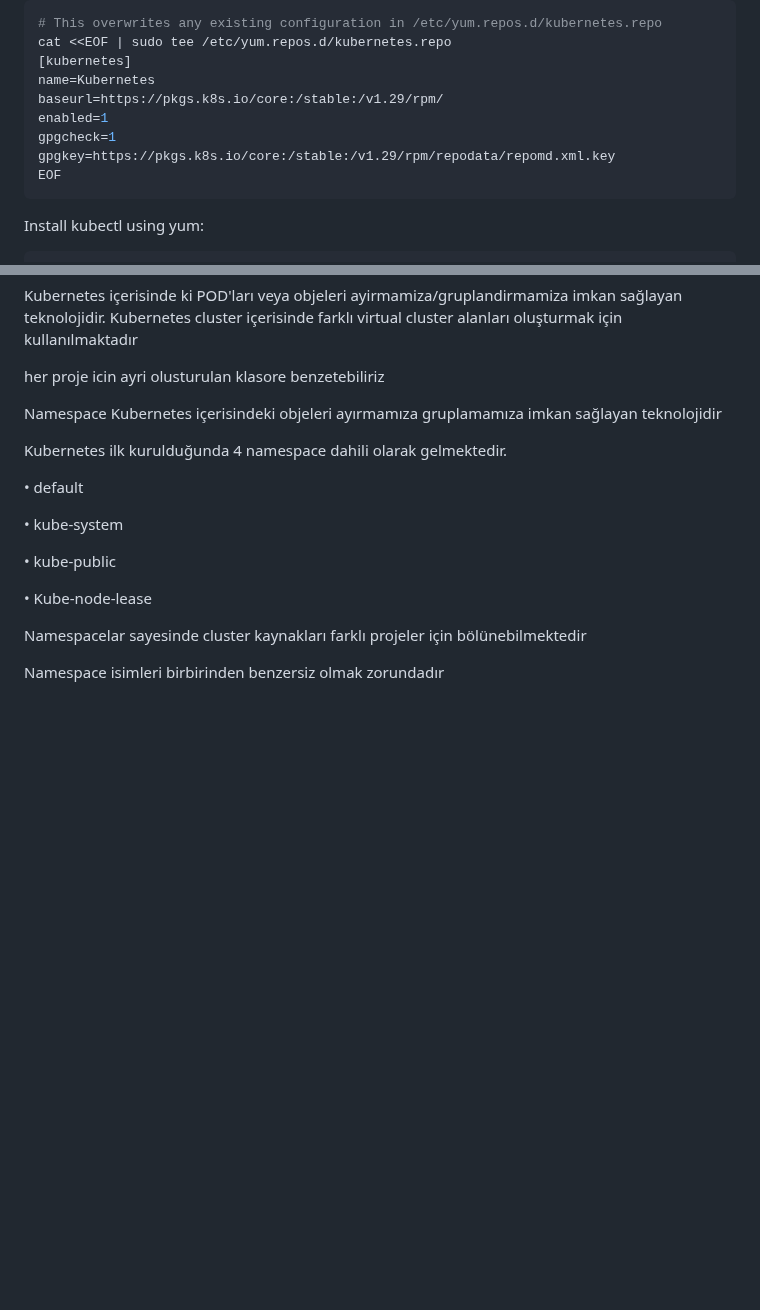
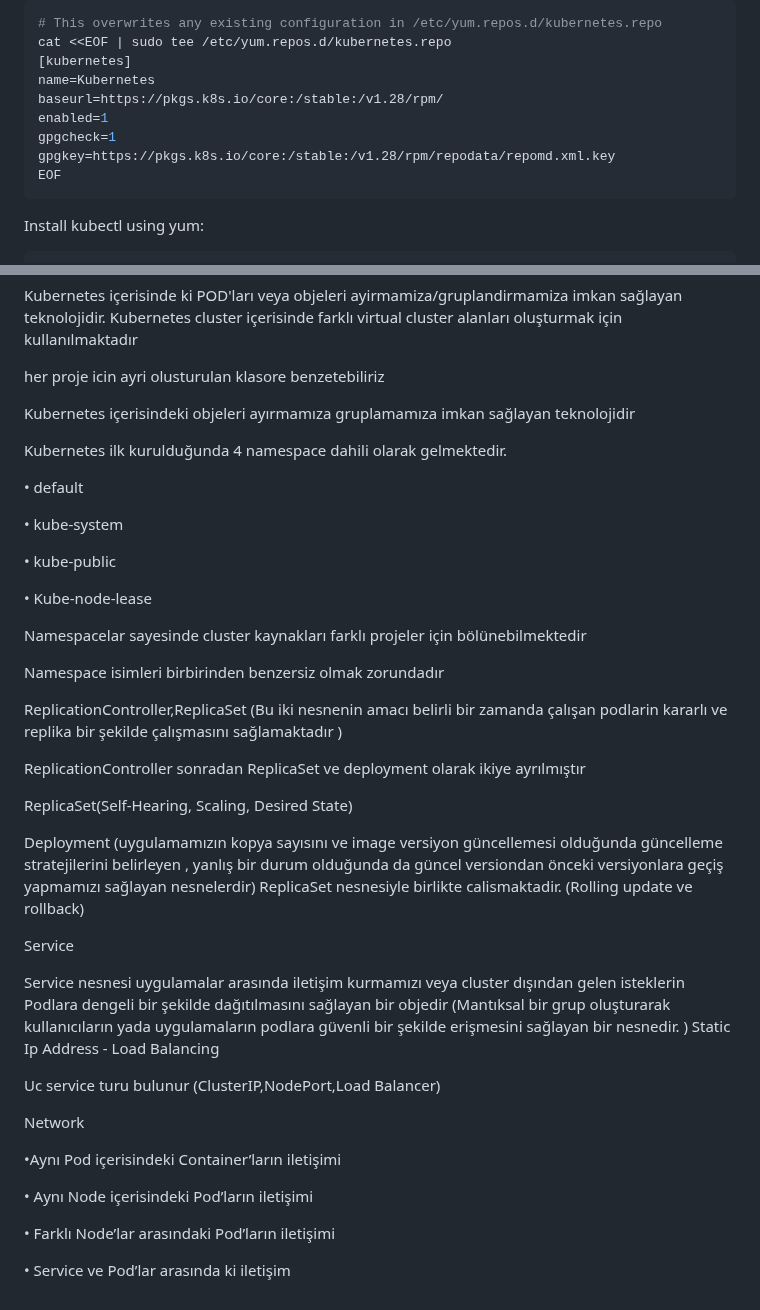
Before and after one commit to ali-sunarlar/DevOpsProjects, a Markdown page: Kubernetes/Kubernetes_Notes.md, 2 parts joined by grey strips. Rendered like a GitHub page; blank space fills up the shorter version.

````diff
--- a/Kubernetes/Kubernetes_Notes.md
+++ b/Kubernetes/Kubernetes_Notes.md
@@ -204,10 +204,10 @@ sudo systemctl enable --now kubelet
 cat <<EOF | sudo tee /etc/yum.repos.d/kubernetes.repo
 [kubernetes]
 name=Kubernetes
-baseurl=https://pkgs.k8s.io/core:/stable:/v1.29/rpm/
+baseurl=https://pkgs.k8s.io/core:/stable:/v1.28/rpm/
 enabled=1
 gpgcheck=1
-gpgkey=https://pkgs.k8s.io/core:/stable:/v1.29/rpm/repodata/repomd.xml.key
+gpgkey=https://pkgs.k8s.io/core:/stable:/v1.28/rpm/repodata/repomd.xml.key
 EOF
 ```
 
@@ -769,7 +769,7 @@ Kubernetes içerisinde ki POD'ları veya objeleri ayirmamiza/gruplandirmamiza im
 
 her proje icin ayri olusturulan klasore benzetebiliriz
 
-Namespace
+
 Kubernetes içerisindeki objeleri ayırmamıza gruplamamıza imkan sağlayan teknolojidir
 
 Kubernetes ilk kurulduğunda 4 namespace dahili olarak gelmektedir.
@@ -785,3 +785,31 @@ Kubernetes ilk kurulduğunda 4 namespace dahili olarak gelmektedir.
 Namespacelar sayesinde cluster kaynakları farklı projeler için bölünebilmektedir
 
 Namespace isimleri birbirinden benzersiz olmak zorundadır
+
+
+
+
+ReplicationController,ReplicaSet (Bu iki nesnenin amacı belirli bir zamanda çalışan podlarin kararlı ve replika bir şekilde çalışmasını sağlamaktadır )
+
+ReplicationController sonradan ReplicaSet ve deployment olarak ikiye ayrılmıştır
+
+ReplicaSet(Self-Hearing, Scaling, Desired State)
+
+Deployment (uygulamamızın kopya sayısını ve image versiyon güncellemesi olduğunda güncelleme stratejilerini belirleyen , yanlış bir durum olduğunda da güncel versiondan önceki versiyonlara geçiş yapmamızı sağlayan nesnelerdir) ReplicaSet nesnesiyle birlikte calismaktadir. (Rolling update ve rollback)
+
+Service
+
+Service nesnesi uygulamalar arasında iletişim kurmamızı veya cluster dışından gelen isteklerin Podlara dengeli bir şekilde dağıtılmasını sağlayan bir objedir (Mantıksal bir grup oluşturarak kullanıcıların yada uygulamaların podlara güvenli bir şekilde erişmesini sağlayan bir nesnedir. ) Static Ip Address - Load Balancing
+
+Uc service turu bulunur (ClusterIP,NodePort,Load Balancer)
+
+
+Network
+
+•Aynı Pod içerisindeki Container’ların iletişimi
+
+• Aynı Node içerisindeki Pod’ların iletişimi
+
+• Farklı Node’lar arasındaki Pod’ların iletişimi
+
+• Service ve Pod’lar arasında ki iletişim
````
Also changed, not shown: Kubernetes/TemelKubectlKomutlari.md (added, +74 -0 lines).
